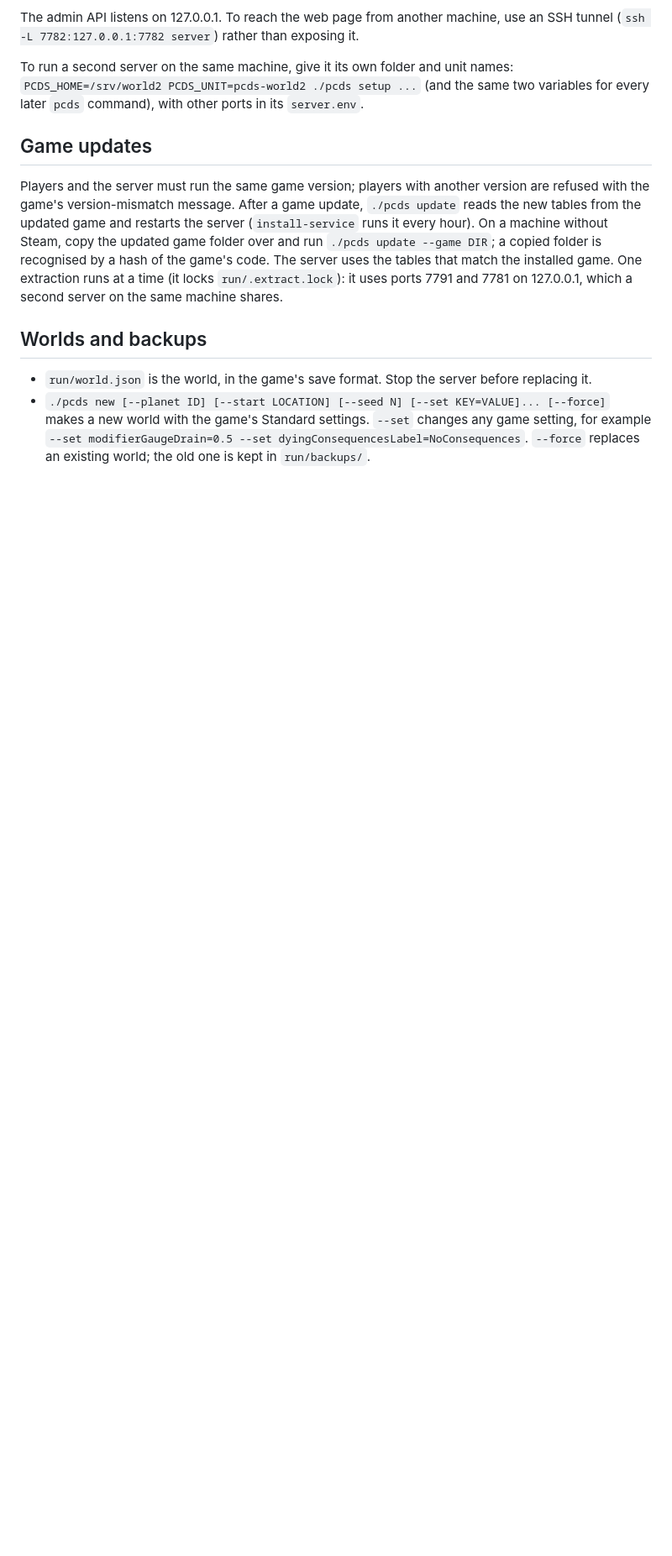
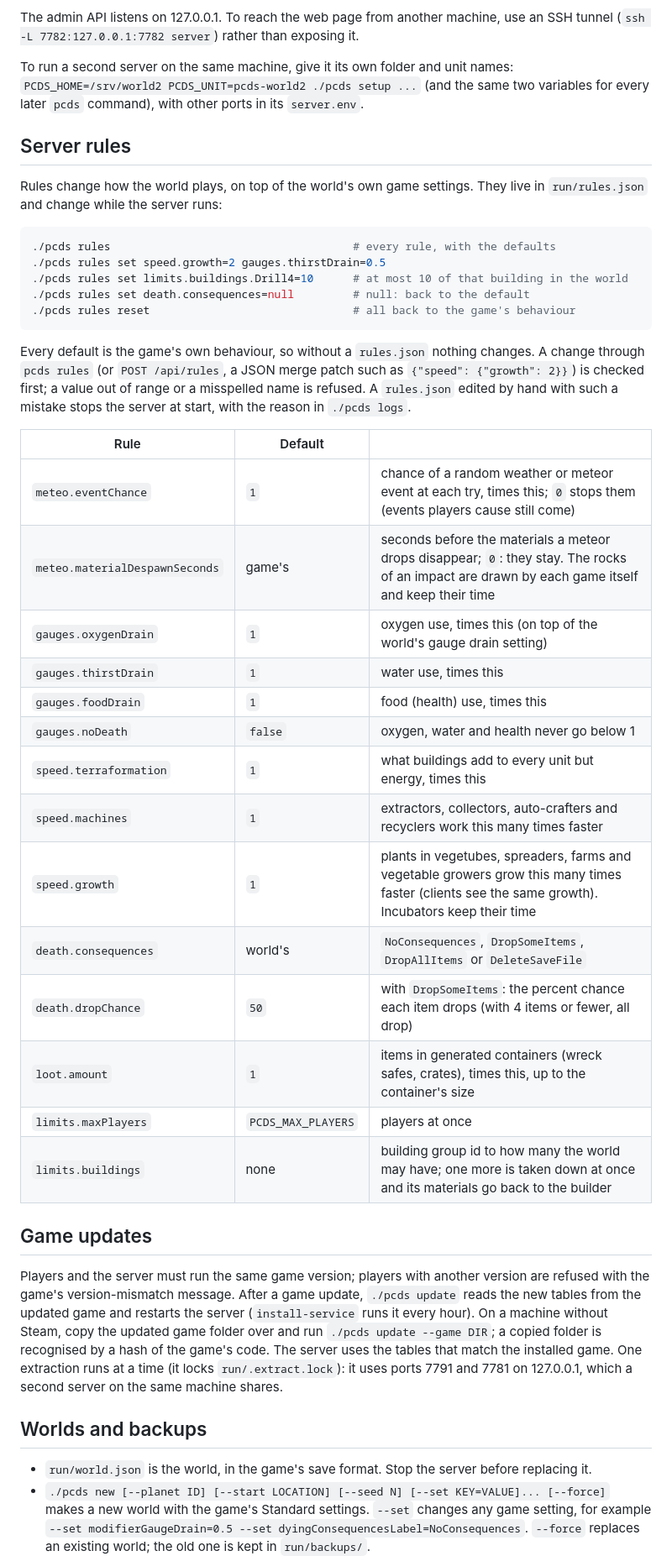
Before and after one commit to perara/planet-crafter-dedicated-server, a Markdown page: README.md, the part around one of its changes. Shown at 84% size. Rendered like a GitHub page; blank space fills up the shorter version.

Commit message:
README: server rules and the tick benchmark
Co-Authored-By: Claude Opus 5.5 <noreply@anthropic.com>

````diff
--- a/README.md
+++ b/README.md
@@ -148,6 +149,42 @@ tunnel (`ssh -L 7782:127.0.0.1:7782 server`) rather than exposing it.
 To run a second server on the same machine, give it its own folder and unit names:
 `PCDS_HOME=/srv/world2 PCDS_UNIT=pcds-world2 ./pcds setup ...` (and the same two variables for
 every later `pcds` command), with other ports in its `server.env`.
+
+## Server rules
+
+Rules change how the world plays, on top of the world's own game settings. They live in
+`run/rules.json` and change while the server runs:
+
+```bash
+./pcds rules                                     # every rule, with the defaults
+./pcds rules set speed.growth=2 gauges.thirstDrain=0.5
+./pcds rules set limits.buildings.Drill4=10      # at most 10 of that building in the world
+./pcds rules set death.consequences=null         # null: back to the default
+./pcds rules reset                               # all back to the game's behaviour
+```
+
+Every default is the game's own behaviour, so without a `rules.json` nothing changes. A change
+through `pcds rules` (or `POST /api/rules`, a JSON merge patch such as
+`{"speed": {"growth": 2}}`) is checked first; a value out of range or a misspelled name is
+refused. A `rules.json` edited by hand with such a mistake stops the server at start, with the
+reason in `./pcds logs`.
+
+| Rule | Default | |
+|---|---|---|
+| `meteo.eventChance` | `1` | chance of a random weather or meteor event at each try, times this; `0` stops them (events players cause still come) |
+| `meteo.materialDespawnSeconds` | game's | seconds before the materials a meteor drops disappear; `0`: they stay. The rocks of an impact are drawn by each game itself and keep their time |
+| `gauges.oxygenDrain` | `1` | oxygen use, times this (on top of the world's gauge drain setting) |
+| `gauges.thirstDrain` | `1` | water use, times this |
+| `gauges.foodDrain` | `1` | food (health) use, times this |
+| `gauges.noDeath` | `false` | oxygen, water and health never go below 1 |
+| `speed.terraformation` | `1` | what buildings add to every unit but energy, times this |
+| `speed.machines` | `1` | extractors, collectors, auto-crafters and recyclers work this many times faster |
+| `speed.growth` | `1` | plants in vegetubes, spreaders, farms and vegetable growers grow this many times faster (clients see the same growth). Incubators keep their time |
+| `death.consequences` | world's | `NoConsequences`, `DropSomeItems`, `DropAllItems` or `DeleteSaveFile` |
+| `death.dropChance` | `50` | with `DropSomeItems`: the percent chance each item drops (with 4 items or fewer, all drop) |
+| `loot.amount` | `1` | items in generated containers (wreck safes, crates), times this, up to the container's size |
+| `limits.maxPlayers` | `PCDS_MAX_PLAYERS` | players at once |
+| `limits.buildings` | none | building group id to how many the world may have; one more is taken down at once and its materials go back to the builder |
 
 ## Game updates
 
````
Also changed, not shown: other parts of README.md (+14 -1 lines).
